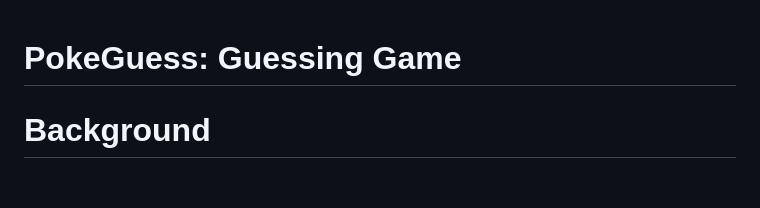
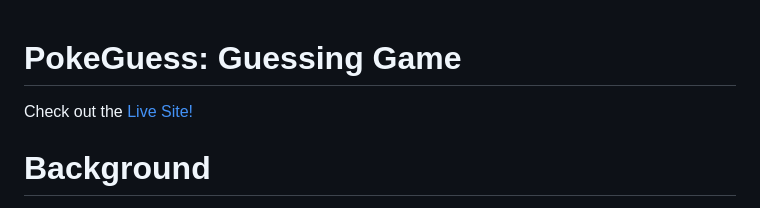
Before and after one commit to ertan96/JavaScript-Project, a Markdown page: README.md, the part around the change. Drawn GitHub-style; blank space fills up the shorter version.

```diff
--- a/README.md
+++ b/README.md
@@ -1,4 +1,6 @@
 # PokeGuess: Guessing Game
+
+Check out the [Live Site!](https://ertan96.github.io/PokeGuess/)
 
 # Background
 PokeGuess is a simple game where a user will be given a multiple choice of images to select. There will be the same amount of silhouette of those images on a canvas floating around; minus one image. These silhouettes overlap each other to make it more difficult for the player to identify what images are on the canvas.
```
